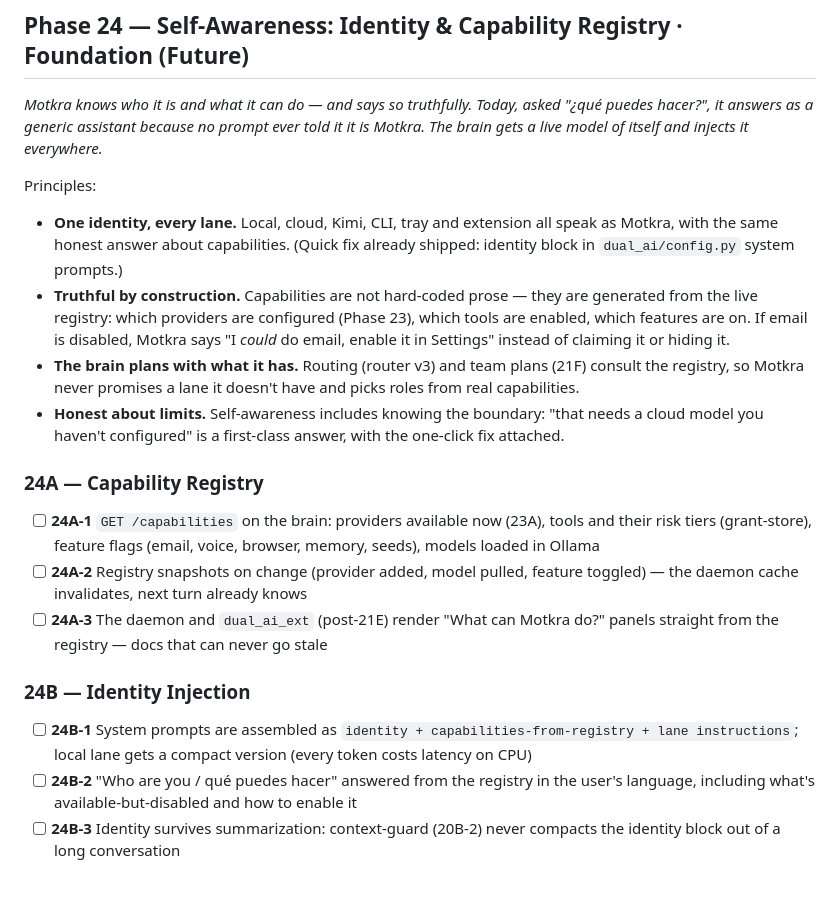
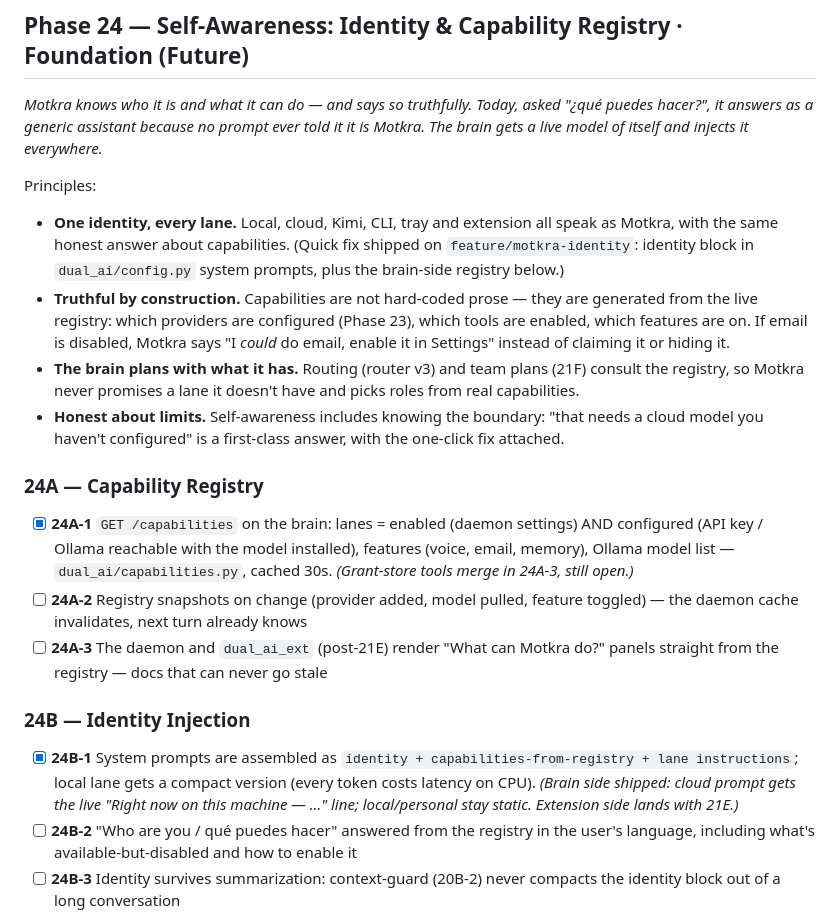
Before and after one commit to williamag929/Quantum_Motrka, a Markdown page: MOTKRA_PLAN.md, the part around the change. GitHub-like rendering; blank space fills up the shorter version.

Commit message:
docs: mark 24A-1 and 24B-1 brain side as shipped on feature/motkra-identity

```diff
--- a/MOTKRA_PLAN.md
+++ b/MOTKRA_PLAN.md
@@ -496,18 +496,18 @@ Principles:
 *Motkra knows who it is and what it can do — and says so truthfully. Today, asked "¿qué puedes hacer?", it answers as a generic assistant because no prompt ever told it it is Motkra. The brain gets a live model of itself and injects it everywhere.*
 
 Principles:
-- **One identity, every lane.** Local, cloud, Kimi, CLI, tray and extension all speak as Motkra, with the same honest answer about capabilities. (Quick fix already shipped: identity block in `dual_ai/config.py` system prompts.)
+- **One identity, every lane.** Local, cloud, Kimi, CLI, tray and extension all speak as Motkra, with the same honest answer about capabilities. (Quick fix shipped on `feature/motkra-identity`: identity block in `dual_ai/config.py` system prompts, plus the brain-side registry below.)
 - **Truthful by construction.** Capabilities are not hard-coded prose — they are generated from the live registry: which providers are configured (Phase 23), which tools are enabled, which features are on. If email is disabled, Motkra says "I *could* do email, enable it in Settings" instead of claiming it or hiding it.
 - **The brain plans with what it has.** Routing (router v3) and team plans (21F) consult the registry, so Motkra never promises a lane it doesn't have and picks roles from real capabilities.
 - **Honest about limits.** Self-awareness includes knowing the boundary: "that needs a cloud model you haven't configured" is a first-class answer, with the one-click fix attached.
 
 ### 24A — Capability Registry
-- [ ] **24A-1** `GET /capabilities` on the brain: providers available now (23A), tools and their risk tiers (grant-store), feature flags (email, voice, browser, memory, seeds), models loaded in Ollama
+- [x] **24A-1** `GET /capabilities` on the brain: lanes = enabled (daemon settings) AND configured (API key / Ollama reachable with the model installed), features (voice, email, memory), Ollama model list — `dual_ai/capabilities.py`, cached 30s. *(Grant-store tools merge in 24A-3, still open.)*
 - [ ] **24A-2** Registry snapshots on change (provider added, model pulled, feature toggled) — the daemon cache invalidates, next turn already knows
 - [ ] **24A-3** The daemon and `dual_ai_ext` (post-21E) render "What can Motkra do?" panels straight from the registry — docs that can never go stale
 
 ### 24B — Identity Injection
-- [ ] **24B-1** System prompts are assembled as `identity + capabilities-from-registry + lane instructions`; local lane gets a compact version (every token costs latency on CPU)
+- [x] **24B-1** System prompts are assembled as `identity + capabilities-from-registry + lane instructions`; local lane gets a compact version (every token costs latency on CPU). *(Brain side shipped: cloud prompt gets the live "Right now on this machine — …" line; local/personal stay static. Extension side lands with 21E.)*
 - [ ] **24B-2** "Who are you / qué puedes hacer" answered from the registry in the user's language, including what's available-but-disabled and how to enable it
 - [ ] **24B-3** Identity survives summarization: context-guard (20B-2) never compacts the identity block out of a long conversation
 
```
